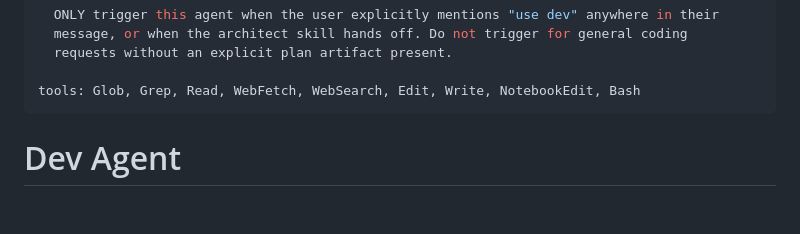
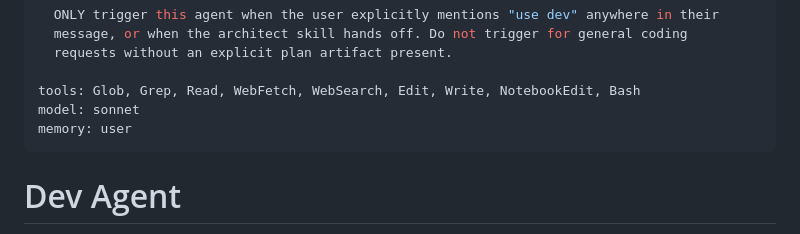
Before and after one commit to alexzakv/claude-agents, a Markdown page: agents/dev.md, the part around the change. GitHub-like rendering; blank space fills up the shorter version.

Commit message:
Fix agent configs: condense designer description, add model/memory to dev

```diff
--- a/agents/dev.md
+++ b/agents/dev.md
@@ -10,6 +10,8 @@ description: >
   requests without an explicit plan artifact present.
 
 tools: Glob, Grep, Read, WebFetch, WebSearch, Edit, Write, NotebookEdit, Bash
+model: sonnet
+memory: user
 ---
 
 # Dev Agent
```
Also changed, not shown: agents/designer.md (+1 -7 lines).
